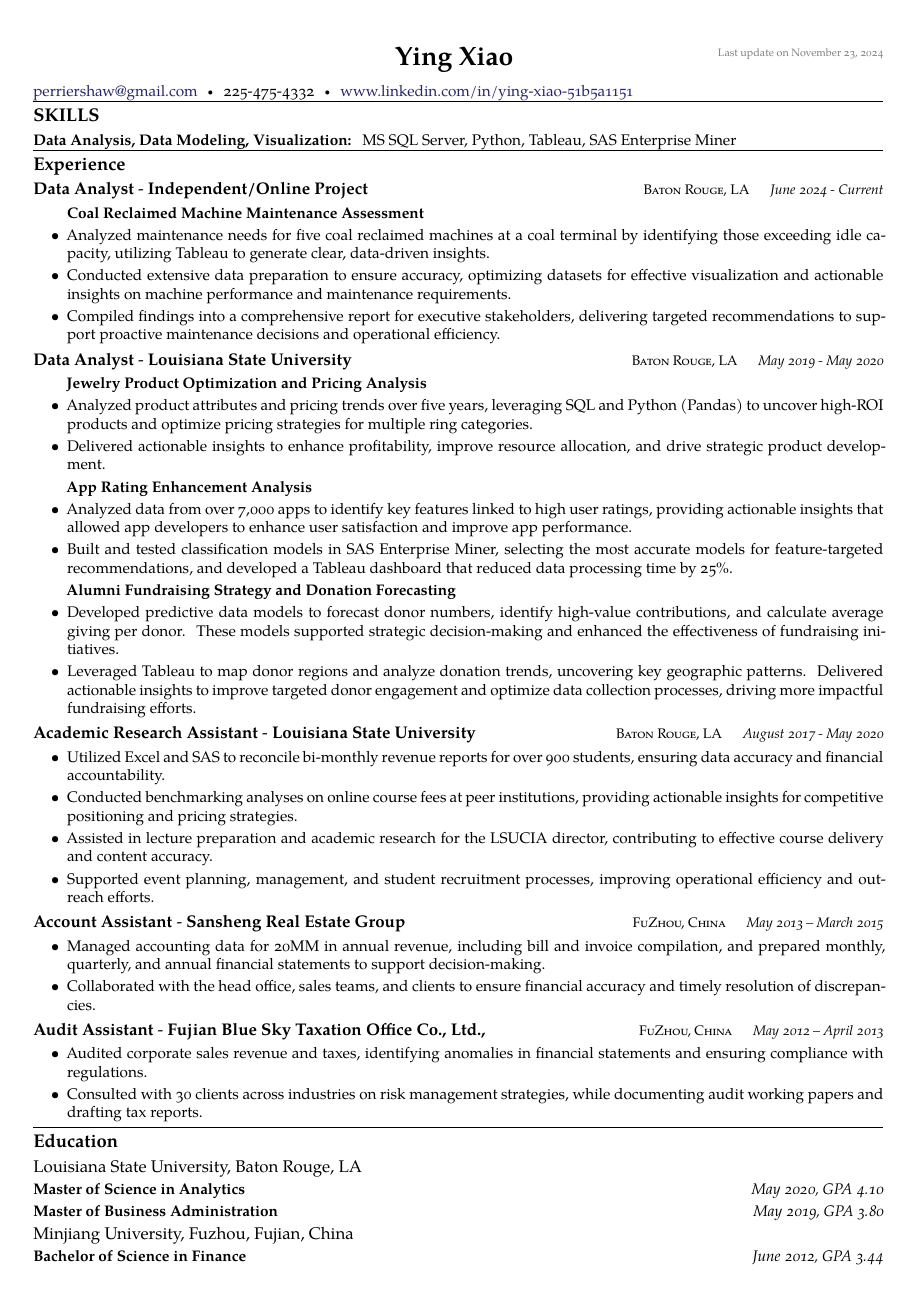
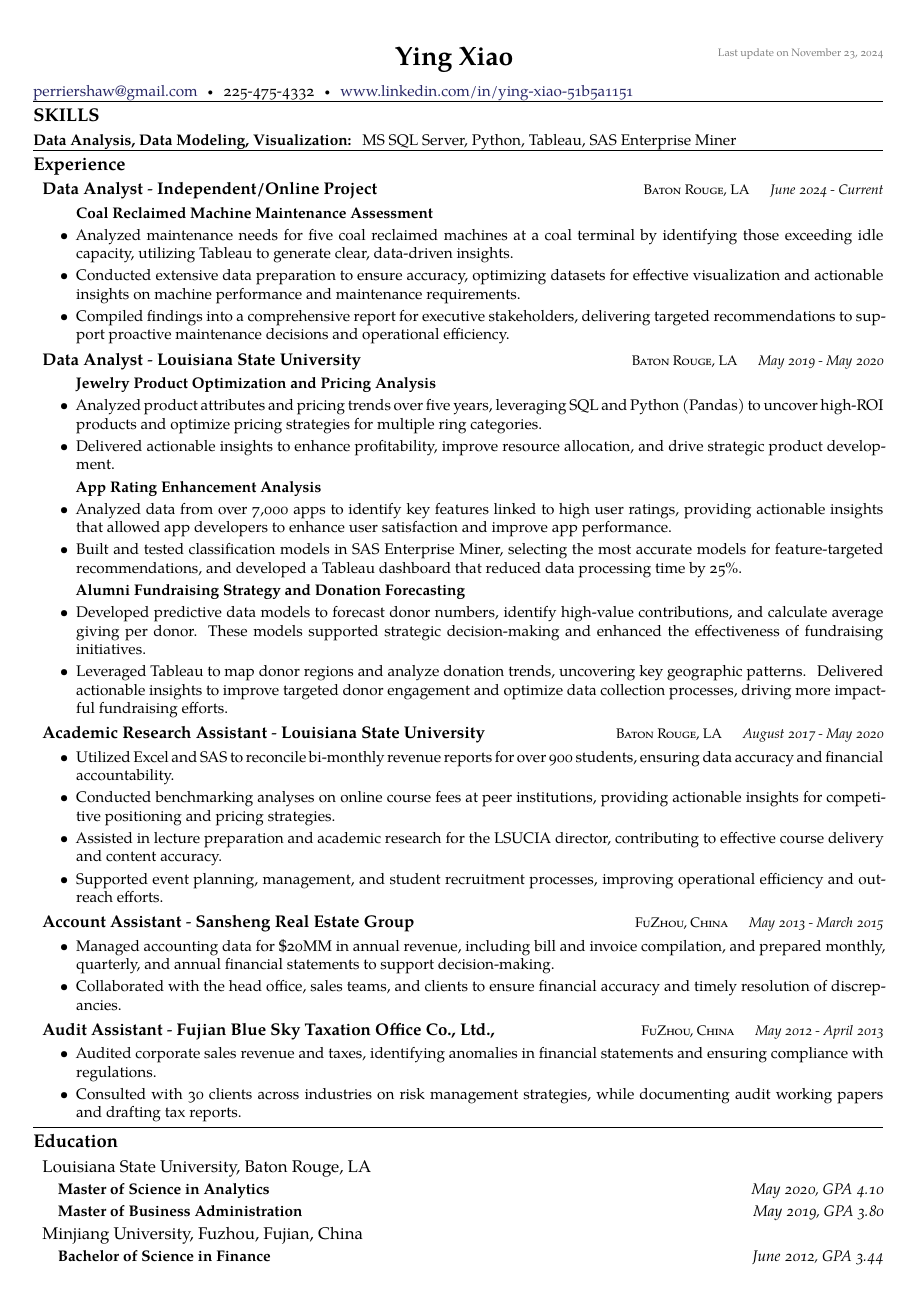
Before and after one commit to lishengfeng/Resume, a LaTeX CV (Resume.tex, which reads resume.sty): the whole page. Compiled offline with XeLaTeX.

Commit message:
Update margins

```diff
--- a/Resume.tex
+++ b/Resume.tex
@@ -227,10 +224,10 @@ support proactive maintenance decisions and operational efficiency.
 {Account Assistant}
 {{\small \textsc{FuZhou, China}}}
 {Sansheng Real Estate Group}
-{May 2013 – March 2015}
+{May 2013 - March 2015}
 {
     \begin{itemize}
-      \item Managed accounting data for 20MM in annual revenue, including bill and invoice compilation, and prepared monthly, quarterly, and annual financial statements to support decision-making.
+      \item Managed accounting data for \$20MM in annual revenue, including bill and invoice compilation, and prepared monthly, quarterly, and annual financial statements to support decision-making.
       \item Collaborated with the head office, sales teams, and clients to ensure financial accuracy and timely resolution of discrepancies.
     \end{itemize}
 }
@@ -239,7 +236,7 @@ support proactive maintenance decisions and operational efficiency.
 {Audit Assistant}
 {{\small \textsc{FuZhou, China}}}
 {Fujian Blue Sky Taxation Office Co., Ltd.,}
-{May 2012 – April 2013}
+{May 2012 - April 2013}
 {
     \begin{itemize}
       \item Audited corporate sales revenue and taxes, identifying anomalies in financial statements and ensuring compliance with regulations.
--- a/resume.sty
+++ b/resume.sty
@@ -139,7 +139,7 @@
 % that need indentation to the level of all text in the document
 \newenvironment{indentsection}%
 {\begin{list}{}%
-  {\setlength{\leftmargin}{0em}% Set left margin to 0em
+  {\setlength{\leftmargin}{0.6em}% Set left margin to 0em
    \setlength{\parsep}{0pt}
    \setlength{\parskip}{0pt}
    \setlength{\itemsep}{0pt}
@@ -163,7 +163,20 @@
 \newcommand{\myheadedsection}[3]{\nopagebreak[4]\begin{indentsection}\item[]\textscale{1.1}{#1}\hfill#2#3\end{indentsection}\nopagebreak[4]}
 
 % subheaderrow command, used for a new position
-\newcommand{\headedsubsection}[3]{\nopagebreak[4]\begin{indentsection}\item[]\textbf{#1}\hfill\emph{#2}#3\end{indentsection}\nopagebreak[4]}
+%\newcommand{\headedsubsection}[3]{\nopagebreak[4]\begin{indentsection}\item[]\textbf{#1}\hfill\emph{#2}#3\end{indentsection}\nopagebreak[4]}
+\newcommand{\headedsubsection}[3]{%
+  \nopagebreak[4]%
+  \begin{indentsection}%
+    \item[]%
+    \hspace{1em}% Adjust padding as desired (e.g., 2em)
+    \textbf{#1}%
+    \hfill%
+    \emph{#2}%
+    #3%
+  \end{indentsection}%
+  \nopagebreak[4]%
+}
+
 
 % body text (indented)
 \newcommand{\bodytext}[1]{\nopagebreak[4]\begin{indentsection}\item[]#1\end{indentsection}\pagebreak[2]}
```
Also changed, not shown: Resume.pdf, Resume.tex (9 more changed lines).
